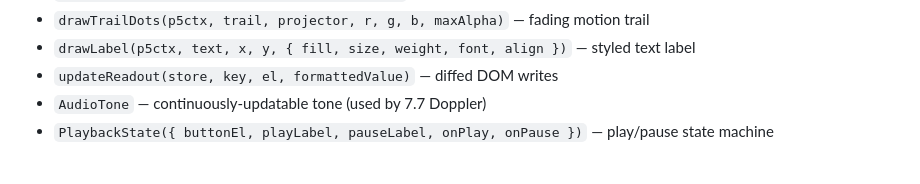
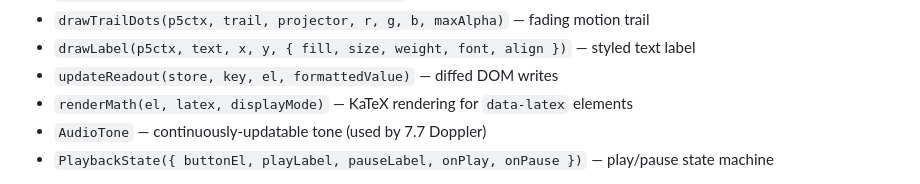
Before and after one commit to haziqfazri/SP015, a Markdown page: AGENTS.md, the part around the change. GitHub-like rendering.

```diff
--- a/AGENTS.md
+++ b/AGENTS.md
@@ -120,6 +120,7 @@ Call `ui.updateReadouts(...)` from the callback that actually changes the values
 - `drawTrailDots(p5ctx, trail, projector, r, g, b, maxAlpha)` — fading motion trail
 - `drawLabel(p5ctx, text, x, y, { fill, size, weight, font, align })` — styled text label
 - `updateReadout(store, key, el, formattedValue)` — diffed DOM writes
+- `renderMath(el, latex, displayMode)` — KaTeX rendering for `data-latex` elements
 - `AudioTone` — continuously-updatable tone (used by 7.7 Doppler)
 - `PlaybackState({ buttonEl, playLabel, pauseLabel, onPlay, onPause })` — play/pause state machine
 
```
Also changed, not shown: docs/architecture.md (+6 -8 lines), instructions/coding.md (+7 -5 lines).
